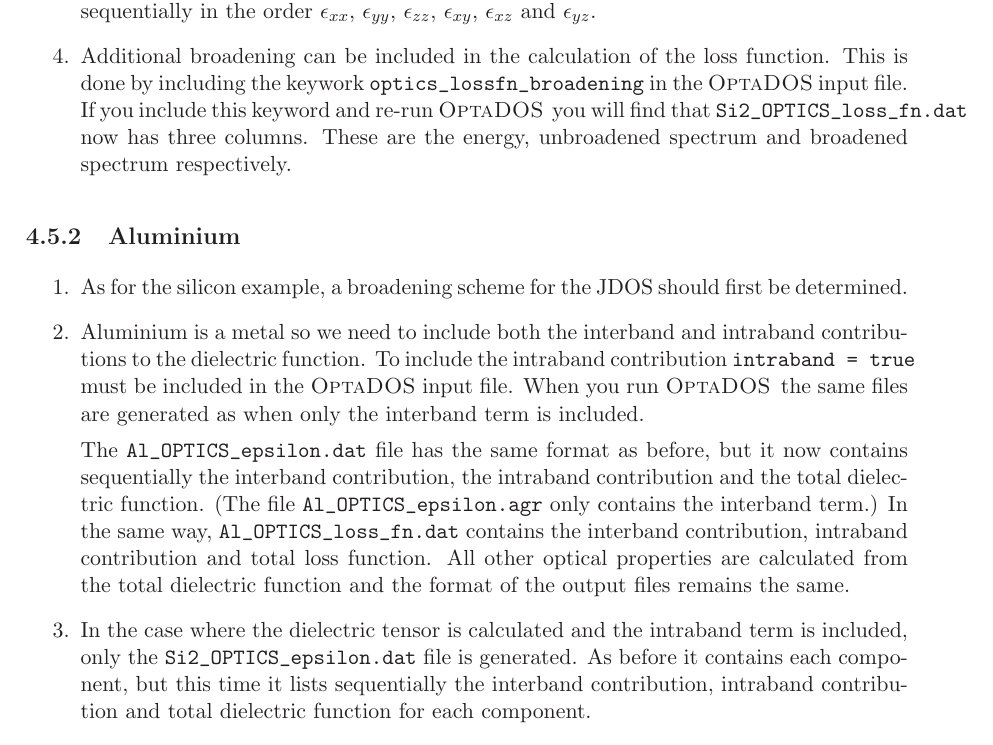
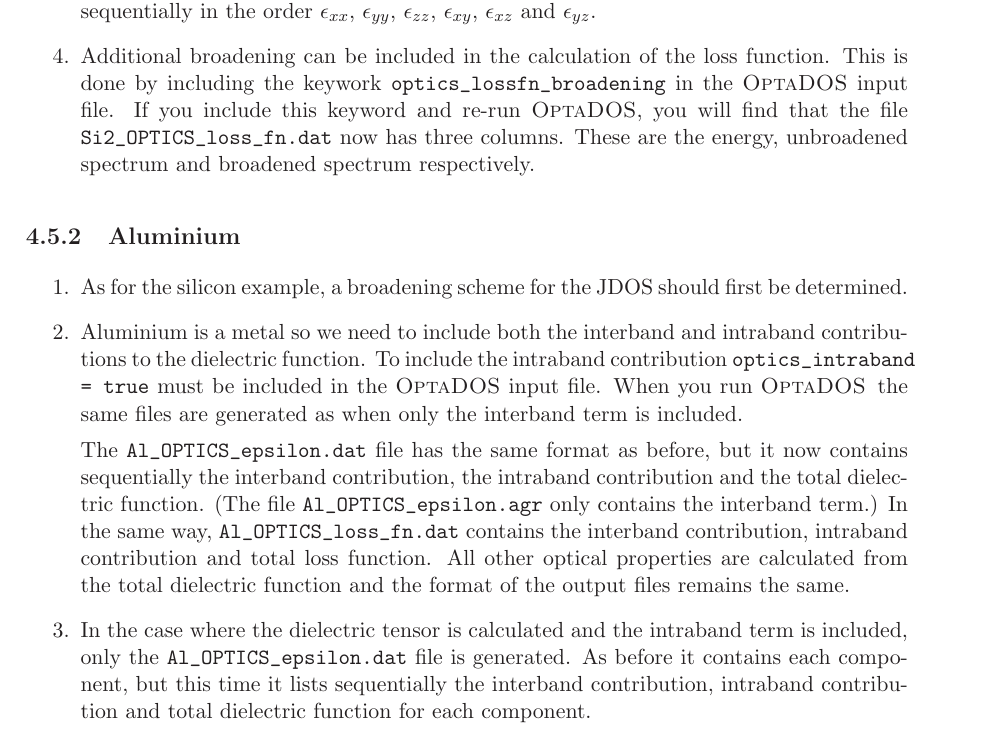
Before and after one commit to optados-developers/optados, a LaTeX book (optados/documents/user_guide.tex): part of page 27 of 29, cut so that both start at the same text. Compiled offline with LaTeX, dvips and Ghostscript.

Commit message:
Updating the manual to remove the typos in optics examples.

```diff
--- a/optados/documents/user_guide.tex
+++ b/optados/documents/user_guide.tex
@@ -741,18 +741,18 @@ Corresponding \verb#*.agr# files are also generated which can be plotted easily
 
 \item  The \optados\ input file has been set up to calculate the optical properties in the polycrystalline geometry (\verb#optics_geom = polycrystalline#).  It is possible to calculate different either polarised or unpolarised geometries, or to calculate the full dielectric tensor.  To do calculate the full dielectric tensor set \verb#optics_geom = tensor#.  This time only the file \verb#Si2_OPTICS_epsilon.dat# is generated.  The format of this file is the same as before (the columns are the energy and the real and imaginary parts of the dielectric function respectively), but this time the six different components of the tensor are listed sequentially in the order $\epsilon_{xx}$, $\epsilon_{yy}$, $\epsilon_{zz}$, $\epsilon_{xy}$, $\epsilon_{xz}$ and $\epsilon_{yz}$.
 
-\item Additional broadening can be included in the calculation of the loss function.  This is done by including the keywork \verb#optics_lossfn_broadening# in the \optados\ input file.  If you include this keyword and re-run \optados\, you will find that \verb#Si2_OPTICS_loss_fn.dat# now has three columns.  These are the energy, unbroadened spectrum and broadened spectrum respectively.
+\item Additional broadening can be included in the calculation of the loss function.  This is done by including the keywork \verb#optics_lossfn_broadening# in the \optados\ input file.  If you include this keyword and re-run \optados, you will find that the file \verb#Si2_OPTICS_loss_fn.dat# now has three columns.  These are the energy, unbroadened spectrum and broadened spectrum respectively.
 
 \end{enumerate}
 
 \subsection{Aluminium}
 \begin{enumerate}
 \item As for the silicon example, a broadening scheme for the JDOS should first be determined.
-\item Aluminium is a metal so we need to include both the interband and intraband contributions to the dielectric function.  To include the intraband contribution \verb#intraband = true# must be included in the \optados\ input file.  When you run \optados\, the same files are generated as when only the interband term is included.
+\item Aluminium is a metal so we need to include both the interband and intraband contributions to the dielectric function.  To include the intraband contribution \verb#optics_intraband# \verb#= true# must be included in the \optados\ input file.  When you run \optados\, the same files are generated as when only the interband term is included.
 
 The \verb#Al_OPTICS_epsilon.dat# file has the same format as before, but it now contains sequentially the interband contribution, the intraband contribution and the total dielectric function.  (The file \verb#Al_OPTICS_epsilon.agr# only contains the interband term.)  In the same way, \verb#Al_OPTICS_loss_fn.dat# contains the interband contribution, intraband contribution and total loss function.  All other optical properties are calculated from the total dielectric function and the format of the output files remains the same.
 
-\item In the case where the dielectric tensor is calculated and the intraband term is included, only the \verb#Si2_OPTICS_epsilon.dat#  file is generated.  As before it contains each component, but this time it lists sequentially the interband contribution, intraband contribution and total dielectric function for each component.
+\item In the case where the dielectric tensor is calculated and the intraband term is included, only the \verb#Al_OPTICS_epsilon.dat#  file is generated.  As before it contains each component, but this time it lists sequentially the interband contribution, intraband contribution and total dielectric function for each component.
 
 \item This time, if additional broadening for the loss function is included by using the key word \verb#optics_lossfn_broadening#, \verb#AL_OPTICS_loss_fn.dat# will contains four sequential data sets.  These are the interband contribution, the intraband contribution, the total loss function without the additional broadening and the broadened total loss function.
 \end{enumerate}
```
